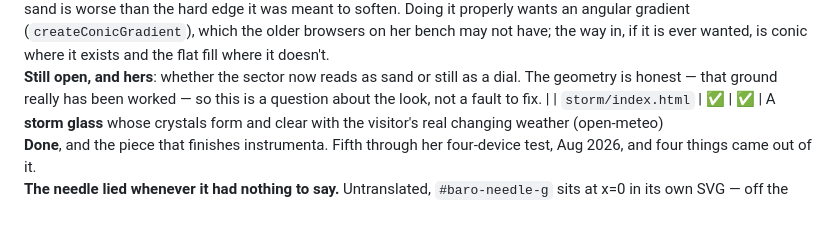
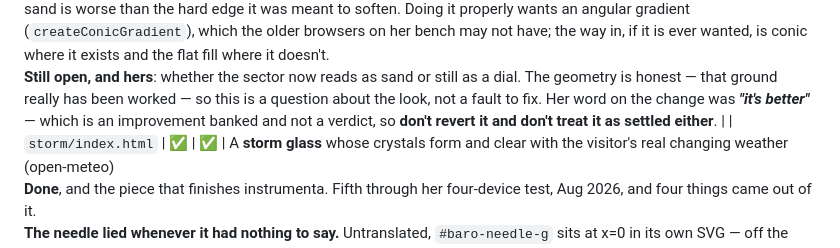
Before and after one commit to arryana/legendary-souffle-5af442, a Markdown page: CLAUDE.md, the part around the change. Rendered like a GitHub page; blank space fills up the shorter version.

Commit message:
Her word on the pendulum sand: better, not settled
Recording the distinction, because it is the kind that gets flattened into a tick
by the next reader. She said it's better -- an improvement banked, not a verdict.
So the change stays, and the question of whether the swept sector reads as sand
or still as a dial stays open.

Doc only -- rides along with the next real change.

Co-Authored-By: Claude Opus 5 <noreply@anthropic.com>
Claude-Session: https://claude.ai/code/session_01WPy6gbCXqmmiB2cbK4YnZS

```diff
--- a/CLAUDE.md
+++ b/CLAUDE.md
@@ -459,7 +459,8 @@ soften. Doing it properly wants an angular gradient (`createConicGradient`), whi
 on her bench may not have; the way in, if it is ever wanted, is conic where it exists and the flat
 fill where it doesn't.<br>**Still open, and hers**: whether the sector now reads as sand or still as a
 dial. The geometry is honest — that ground really has been worked — so this is a question about the
-look, not a fault to fix. |
+look, not a fault to fix. Her word on the change was ***"it's better"*** — which is an improvement
+banked and not a verdict, so **don't revert it and don't treat it as settled either**. |
 | `storm/index.html` | ✅ | ✅ | A **storm glass** whose crystals form and clear with the visitor's real changing weather (open-meteo)<br>**Done**, and the piece that finishes instrumenta. Fifth through her four-device test, Aug 2026,
 and four things came out of it.<br>**The needle lied whenever it had nothing to say.** Untranslated,
 `#baro-needle-g` sits at x=0 in its own SVG — off the left-hand end of the printed scale, past
```
